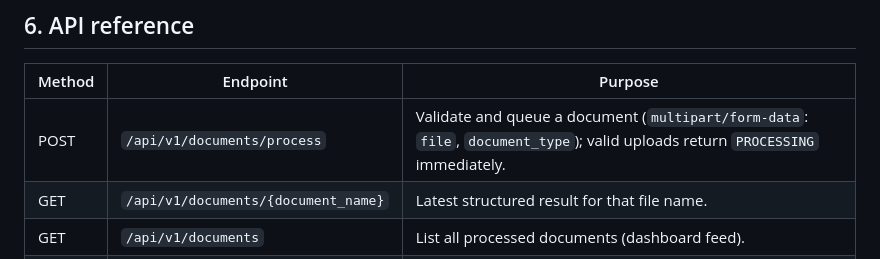
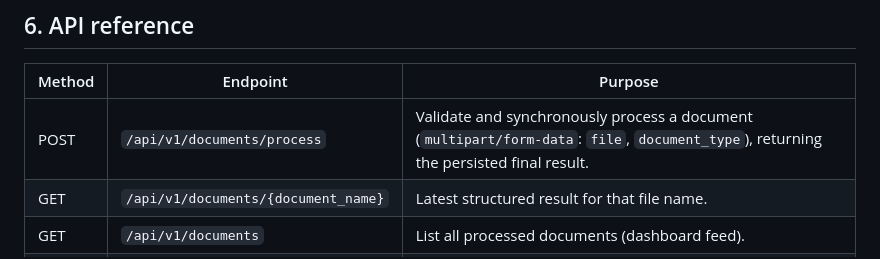
Before and after one commit to SakthiPriyaR/document-intelligence-platform, a Markdown page: README.md, the part around the change. Rendered like a GitHub page.

Commit message:
Document reliable synchronous image processing

```diff
--- a/README.md
+++ b/README.md
@@ -102,7 +102,7 @@ Key ones:
 
 | Method | Endpoint | Purpose |
 |---|---|---|
-| POST | `/api/v1/documents/process` | Validate and queue a document (`multipart/form-data`: `file`, `document_type`); valid uploads return `PROCESSING` immediately. |
+| POST | `/api/v1/documents/process` | Validate and synchronously process a document (`multipart/form-data`: `file`, `document_type`), returning the persisted final result. |
 | GET | `/api/v1/documents/{document_name}` | Latest structured result for that file name. |
 | GET | `/api/v1/documents` | List all processed documents (dashboard feed). |
 | GET | `/api/v1/health` | Health check. |
```
